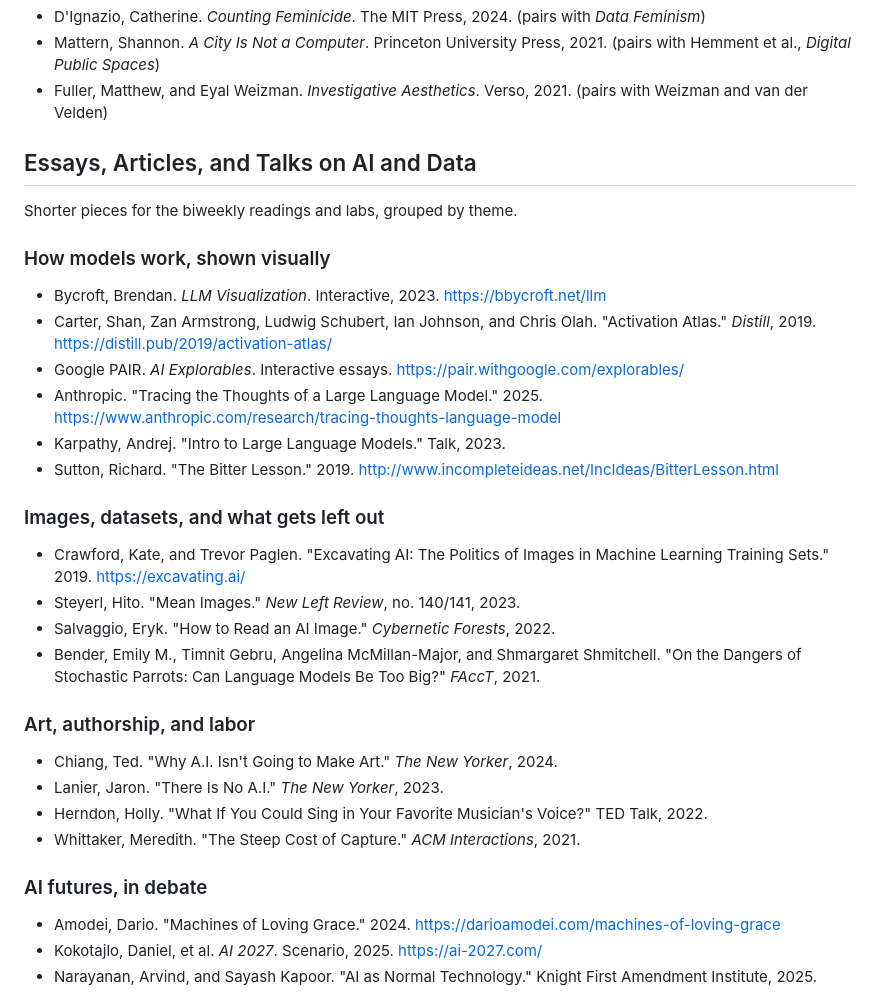
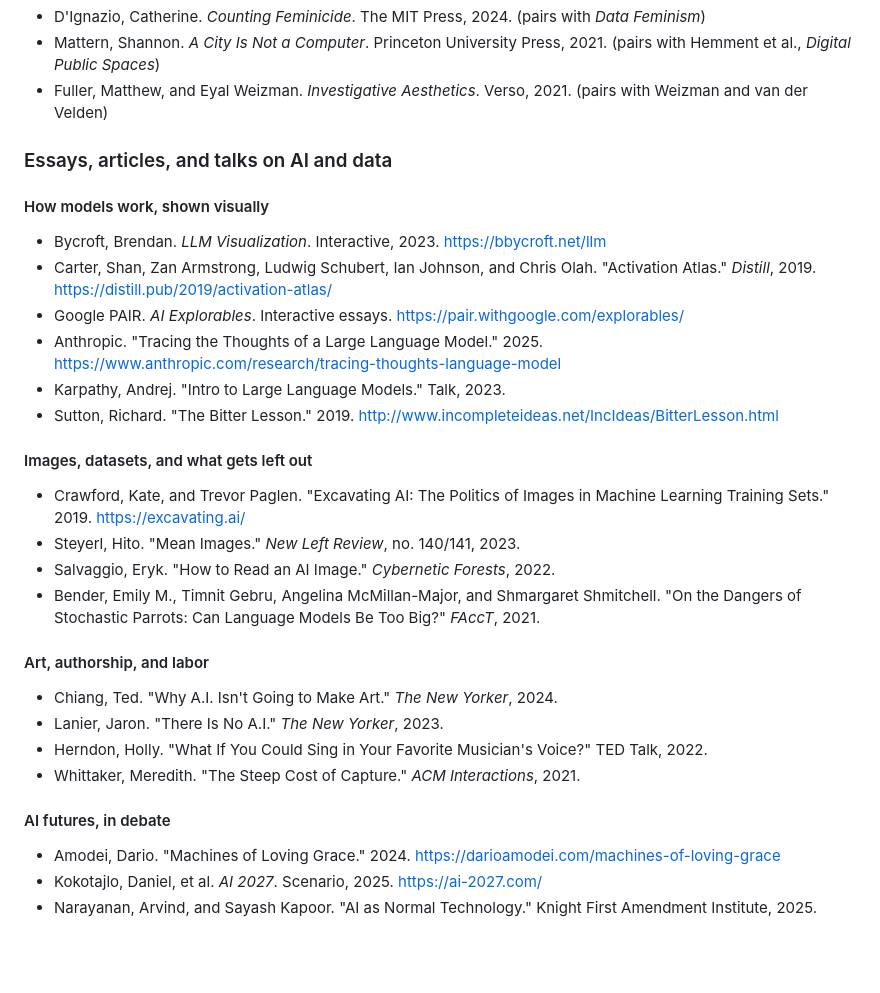
Before and after one commit to reginaflores/Data_As_Material, a Markdown page: README.md, the part around one of its changes. GitHub-like rendering; blank space fills up the shorter version.

```diff
--- a/README.md
+++ b/README.md
@@ -42,11 +79,9 @@ New readings grouped by project, each with the original reading it pairs with.
 - Mattern, Shannon. *A City Is Not a Computer*. Princeton University Press, 2021. (pairs with Hemment et al., *Digital Public Spaces*)
 - Fuller, Matthew, and Eyal Weizman. *Investigative Aesthetics*. Verso, 2021. (pairs with Weizman and van der Velden)
 
-## Essays, Articles, and Talks on AI and Data
+### Essays, articles, and talks on AI and data
 
-Shorter pieces for the biweekly readings and labs, grouped by theme.
-
-### How models work, shown visually
+#### How models work, shown visually
 - Bycroft, Brendan. *LLM Visualization*. Interactive, 2023. https://bbycroft.net/llm
 - Carter, Shan, Zan Armstrong, Ludwig Schubert, Ian Johnson, and Chris Olah. "Activation Atlas." *Distill*, 2019. https://distill.pub/2019/activation-atlas/
 - Google PAIR. *AI Explorables*. Interactive essays. https://pair.withgoogle.com/explorables/
@@ -54,19 +89,19 @@ Shorter pieces for the biweekly readings and labs, grouped by theme.
 - Karpathy, Andrej. "Intro to Large Language Models." Talk, 2023.
 - Sutton, Richard. "The Bitter Lesson." 2019. http://www.incompleteideas.net/IncIdeas/BitterLesson.html
 
-### Images, datasets, and what gets left out
+#### Images, datasets, and what gets left out
 - Crawford, Kate, and Trevor Paglen. "Excavating AI: The Politics of Images in Machine Learning Training Sets." 2019. https://excavating.ai/
 - Steyerl, Hito. "Mean Images." *New Left Review*, no. 140/141, 2023.
 - Salvaggio, Eryk. "How to Read an AI Image." *Cybernetic Forests*, 2022.
 - Bender, Emily M., Timnit Gebru, Angelina McMillan-Major, and Shmargaret Shmitchell. "On the Dangers of Stochastic Parrots: Can Language Models Be Too Big?" *FAccT*, 2021.
 
-### Art, authorship, and labor
+#### Art, authorship, and labor
 - Chiang, Ted. "Why A.I. Isn't Going to Make Art." *The New Yorker*, 2024.
 - Lanier, Jaron. "There Is No A.I." *The New Yorker*, 2023.
 - Herndon, Holly. "What If You Could Sing in Your Favorite Musician's Voice?" TED Talk, 2022.
 - Whittaker, Meredith. "The Steep Cost of Capture." *ACM Interactions*, 2021.
 
-### AI futures, in debate
+#### AI futures, in debate
 - Amodei, Dario. "Machines of Loving Grace." 2024. https://darioamodei.com/machines-of-loving-grace
 - Kokotajlo, Daniel, et al. *AI 2027*. Scenario, 2025. https://ai-2027.com/
 - Narayanan, Arvind, and Sayash Kapoor. "AI as Normal Technology." Knight First Amendment Institute, 2025.
```
Also changed, not shown: other parts of README.md (+39 -2 lines).
